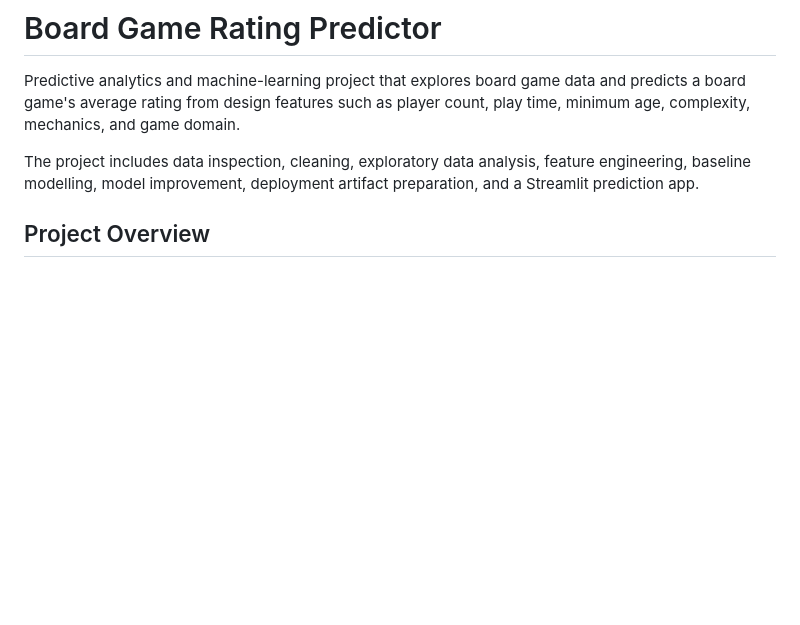
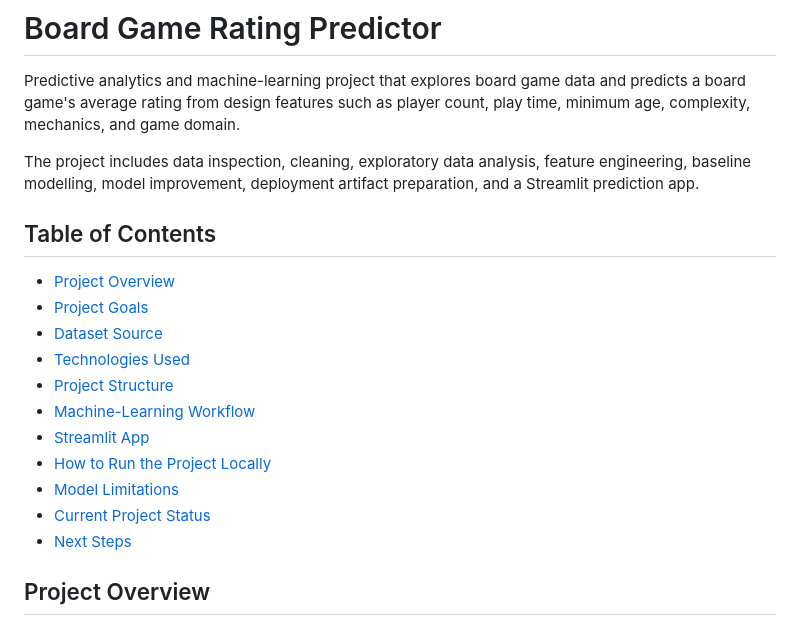
Before and after one commit to Agnogh/board-game-rating-predictor, a Markdown page: README.md, the part around the change. Drawn GitHub-style; blank space fills up the shorter version.

Commit message:
Add README table of contents
Add a table of contents near the top of the README so readers can navigate to the main project sections on GitHub.

```diff
--- a/README.md
+++ b/README.md
@@ -5,6 +5,19 @@ Predictive analytics and machine-learning project that explores board game data
 
 The project includes data inspection, cleaning, exploratory data analysis, feature engineering, baseline modelling, model improvement, deployment artifact preparation, and a Streamlit prediction app.
 
+## Table of Contents
+
+- [Project Overview](#project-overview)
+- [Project Goals](#project-goals)
+- [Dataset Source](#dataset-source)
+- [Technologies Used](#technologies-used)
+- [Project Structure](#project-structure)
+- [Machine-Learning Workflow](#machine-learning-workflow)
+- [Streamlit App](#streamlit-app)
+- [How to Run the Project Locally](#how-to-run-the-project-locally)
+- [Model Limitations](#model-limitations)
+- [Current Project Status](#current-project-status)
+- [Next Steps](#next-steps)
 
 ## Project Overview
 
```
